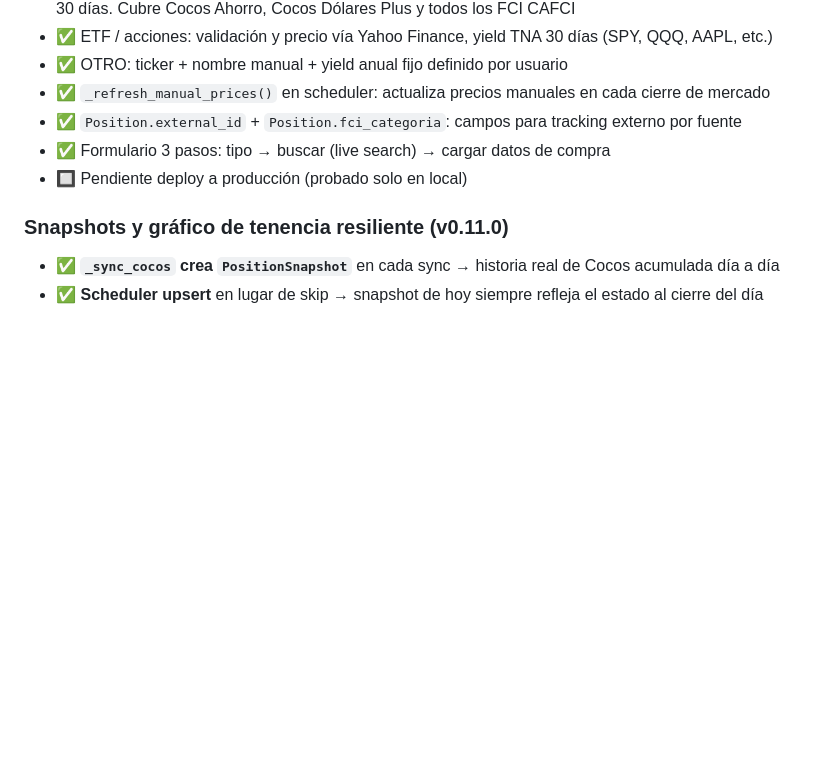
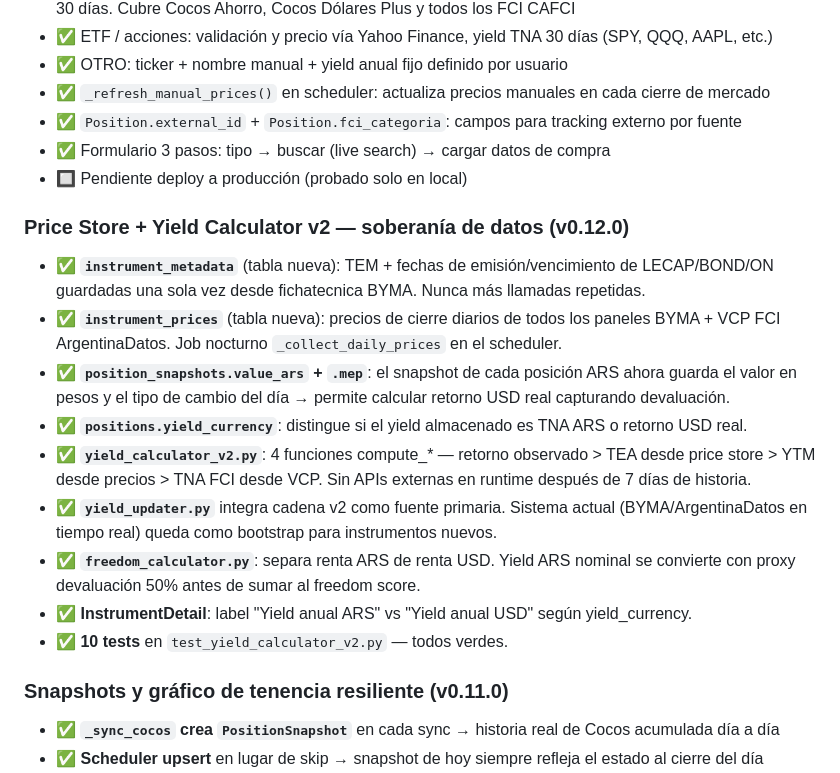
Before and after one commit to gonzalezmarcosdamian/buildfuture, a Markdown page: docs/PRODUCTO.md, the part around the change. Rendered like a GitHub page; blank space fills up the shorter version.

Commit message:
docs(v0.12.0): BITACORA + PRODUCTO Sprint 10 — price store + yield calculator v2

```diff
--- a/docs/PRODUCTO.md
+++ b/docs/PRODUCTO.md
@@ -117,6 +117,17 @@ Usuario target: Marcos González — PM Ualá, Córdoba, ahorro USD 1000-1500/me
 - ✅ Formulario 3 pasos: tipo → buscar (live search) → cargar datos de compra
 - 🔲 Pendiente deploy a producción (probado solo en local)
 
+### Price Store + Yield Calculator v2 — soberanía de datos (v0.12.0)
+- ✅ **`instrument_metadata`** (tabla nueva): TEM + fechas de emisión/vencimiento de LECAP/BOND/ON guardadas una sola vez desde fichatecnica BYMA. Nunca más llamadas repetidas.
+- ✅ **`instrument_prices`** (tabla nueva): precios de cierre diarios de todos los paneles BYMA + VCP FCI ArgentinaDatos. Job nocturno `_collect_daily_prices` en el scheduler.
+- ✅ **`position_snapshots.value_ars` + `.mep`**: el snapshot de cada posición ARS ahora guarda el valor en pesos y el tipo de cambio del día → permite calcular retorno USD real capturando devaluación.
+- ✅ **`positions.yield_currency`**: distingue si el yield almacenado es TNA ARS o retorno USD real.
+- ✅ **`yield_calculator_v2.py`**: 4 funciones compute_* — retorno observado > TEA desde price store > YTM desde precios > TNA FCI desde VCP. Sin APIs externas en runtime después de 7 días de historia.
+- ✅ **`yield_updater.py`** integra cadena v2 como fuente primaria. Sistema actual (BYMA/ArgentinaDatos en tiempo real) queda como bootstrap para instrumentos nuevos.
+- ✅ **`freedom_calculator.py`**: separa renta ARS de renta USD. Yield ARS nominal se convierte con proxy devaluación 50% antes de sumar al freedom score.
+- ✅ **InstrumentDetail**: label "Yield anual ARS" vs "Yield anual USD" según yield_currency.
+- ✅ **10 tests** en `test_yield_calculator_v2.py` — todos verdes.
+
 ### Snapshots y gráfico de tenencia resiliente (v0.11.0)
 - ✅ **`_sync_cocos` crea `PositionSnapshot`** en cada sync → historia real de Cocos acumulada día a día
 - ✅ **Scheduler upsert** en lugar de skip → snapshot de hoy siempre refleja el estado al cierre del día
```
Also changed, not shown: docs/BITACORA.md (+41 -0 lines).
